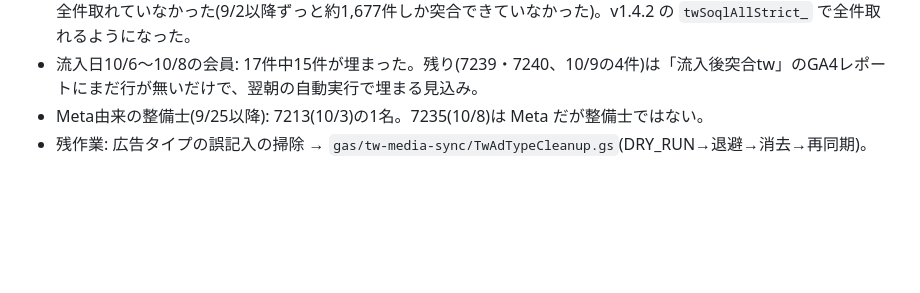
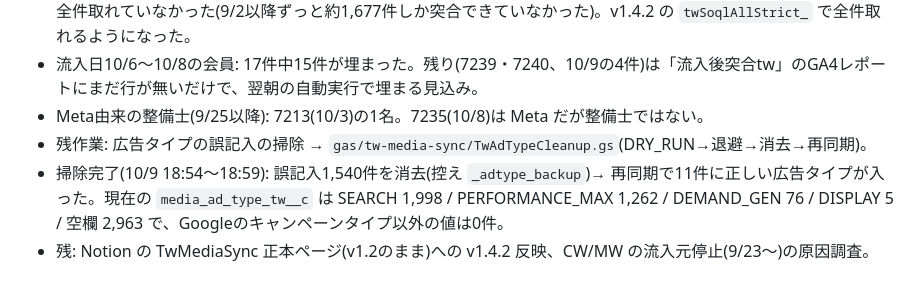
Before and after one commit to suhara-gif/my-project, a Markdown page: docs/handoff/20261006-toyowaku-meta-next-step-review.md, the part around the change. GitHub-like rendering; blank space fills up the shorter version.

Commit message:
docs: TW広告タイプ掃除の完了結果を追記
Co-Authored-By: Claude Opus 5.5 <noreply@anthropic.com>
Claude-Session: https://claude.ai/code/session_015TFiAkc2MUBtGWsmbbZfxa

```diff
--- a/docs/handoff/20261006-toyowaku-meta-next-step-review.md
+++ b/docs/handoff/20261006-toyowaku-meta-next-step-review.md
@@ -237,3 +237,5 @@
 - 流入日10/6〜10/8の会員: 17件中15件が埋まった。残り(7239・7240、10/9の4件)は「流入後突合tw」のGA4レポートにまだ行が無いだけで、翌朝の自動実行で埋まる見込み。
 - Meta由来の整備士(9/25以降): 7213(10/3)の1名。7235(10/8)は Meta だが整備士ではない。
 - 残作業: 広告タイプの誤記入の掃除 → `gas/tw-media-sync/TwAdTypeCleanup.gs`(DRY_RUN→退避→消去→再同期)。
+- 掃除完了(10/9 18:54〜18:59): 誤記入1,540件を消去(控え `_adtype_backup`)→ 再同期で11件に正しい広告タイプが入った。現在の `media_ad_type_tw__c` は SEARCH 1,998 / PERFORMANCE_MAX 1,262 / DEMAND_GEN 76 / DISPLAY 5 / 空欄 2,963 で、Googleのキャンペーンタイプ以外の値は0件。
+- 残: Notion の TwMediaSync 正本ページ(v1.2のまま)への v1.4.2 反映、CW/MW の流入元停止(9/23〜)の原因調査。
```
